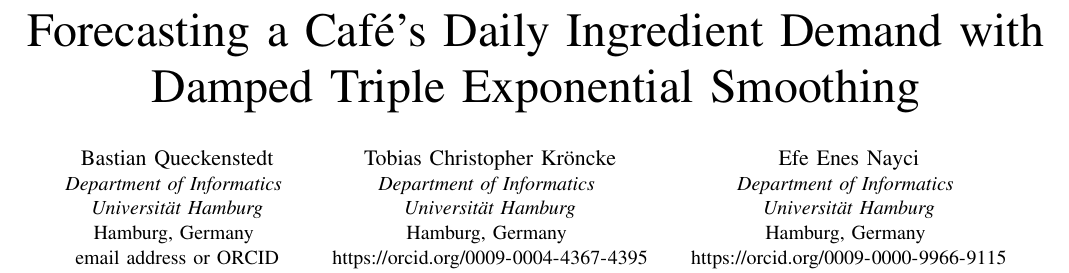
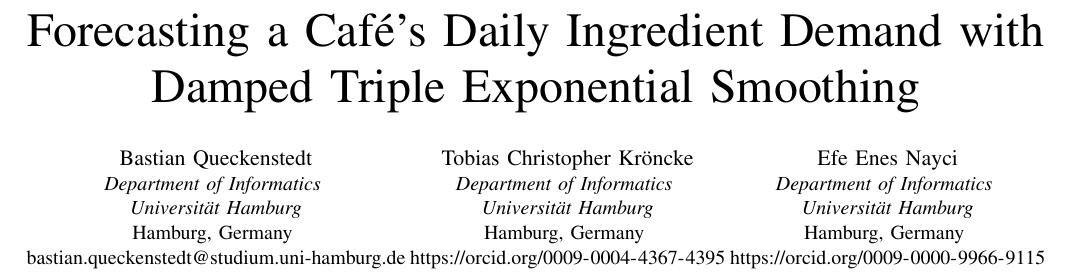
Before and after one commit to efe-exe/dis, a LaTeX paper (demopaper/main.tex): part of page 1 of 3, cut so that both start at the same text. Compiled offline with pdfLaTeX; a missing font is replaced by an installed copy or a similar font; a LaTeX package or settings file that is missing is left out.

Commit message:
Update main.tex

```diff
--- a/demopaper/main.tex
+++ b/demopaper/main.tex
@@ -19,7 +19,7 @@
 \IEEEauthorblockA{\textit{Department of Informatics} \\
 \textit{Universit\"at Hamburg}\\
 Hamburg, Germany \\
-email address or ORCID}
+bastian.queckenstedt@studium.uni-hamburg.de}
 \and
 \IEEEauthorblockN{Tobias Christopher Kr\"oncke}
 \IEEEauthorblockA{\textit{Department of Informatics} \\
```
